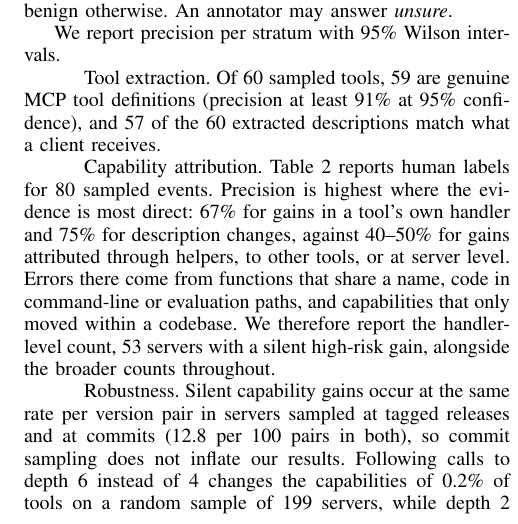
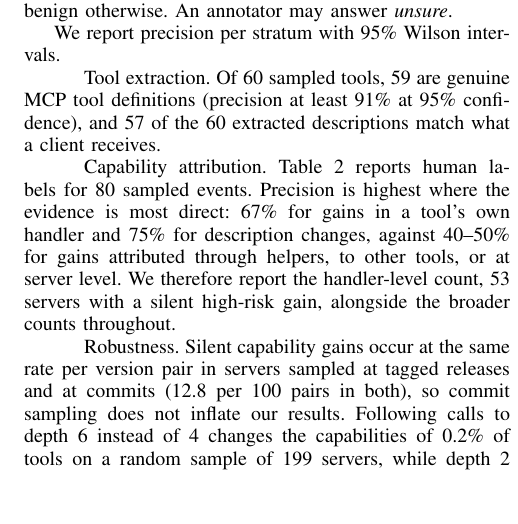
Before and after one commit to CosmicMicra/mcp-drift, a LaTeX paper (paper/main.tex, which reads paper/sections/03-method.tex): part of one column of page 4 of 9, cut so that both start at the same text, the shorter picture padded with empty space. Compiled offline with pdfLaTeX.

Commit message:
Trim capability-attribution paragraph
Co-Authored-By: Claude Opus 5.5 <noreply@anthropic.com>
Claude-Session: https://claude.ai/code/session_01XPTeJHf6V4VqrTorcKpTXn

```diff
--- a/paper/sections/03-method.tex
+++ b/paper/sections/03-method.tex
@@ -67,7 +67,7 @@ We report precision per stratum with 95\% Wilson intervals.
 Of 60 sampled tools, 59 are genuine MCP tool definitions (precision at least 91\% at 95\% confidence), and 57 of the 60 extracted descriptions match what a client receives.
 
 \paragraph{Capability attribution}
-Table~\ref{tab:precision} reports human labels for 80 sampled events. Precision is highest where the evidence is most direct: 67\% for gains in a tool's own handler and 75\% for description changes, against 40--50\% for gains attributed through helpers, to other tools, or at server level. Errors there come from functions that share a name, code in command-line or evaluation paths, and capabilities that only moved within a codebase. We therefore report the handler-level count, 53 servers with a silent high-risk gain, alongside the broader counts throughout.
+Table~\ref{tab:precision} reports human labels for 80 sampled events. Precision is highest where the evidence is most direct: 67\% for gains in a tool's own handler and 75\% for description changes, against 40--50\% for gains attributed through helpers, to other tools, or at server level. We therefore report the handler-level count, 53 servers with a silent high-risk gain, alongside the broader counts throughout.
 
 \begin{table}[t]
 \centering\small
```
